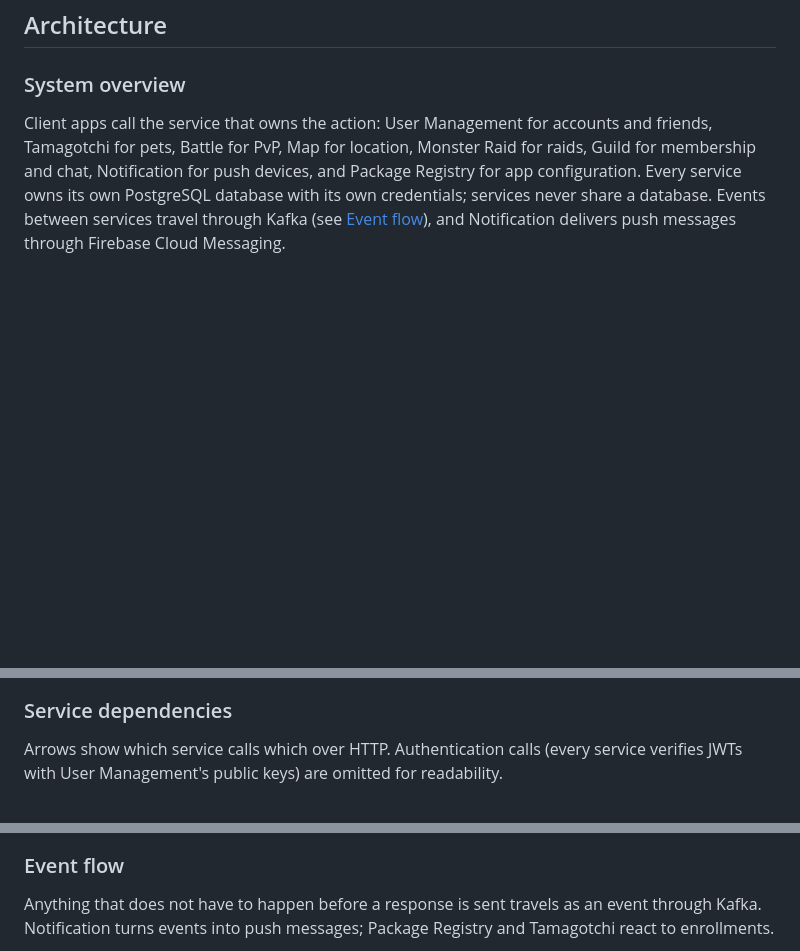
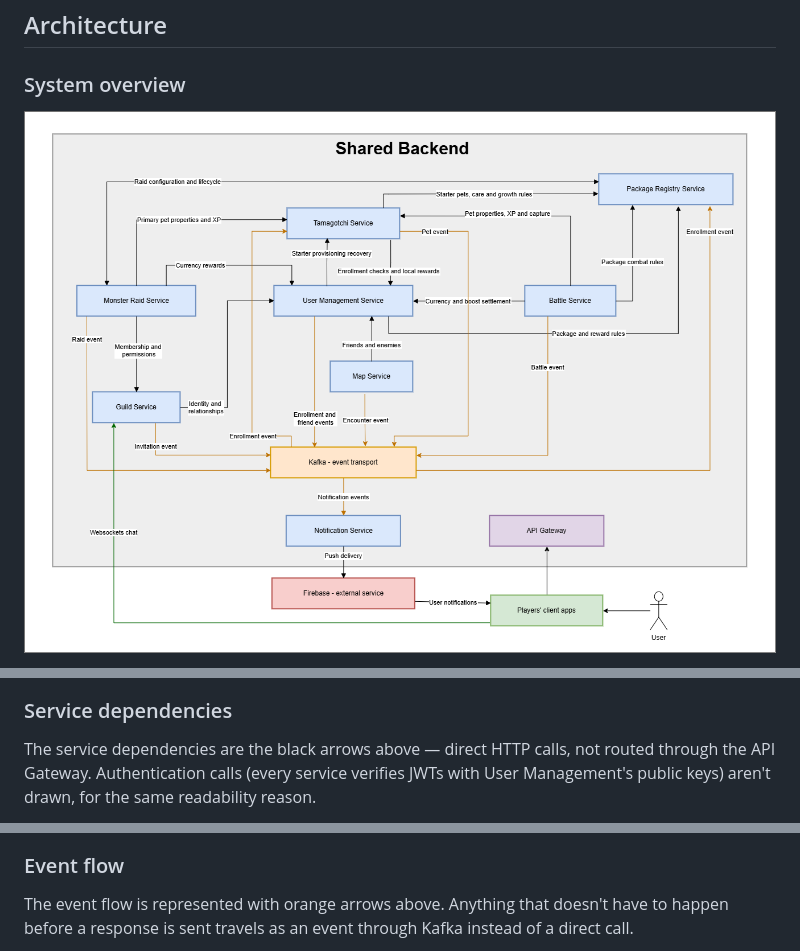
Before and after one commit to AlexDandy77/tamagotchi-go, a Markdown page: README.md, 3 parts joined by grey strips. Drawn GitHub-style; pictures changed too: images/architecture.png (added); blank space fills up the shorter version.

Commit message:
docs(common): update architecture diagram

```diff
--- a/README.md
+++ b/README.md
@@ -27,5 +27,5 @@ Each service lives in its own private repository, linked under [`services/`](ser
 
 ### System overview
 
-Client apps call the service that owns the action: User Management for accounts and friends, Tamagotchi for pets, Battle for PvP, Map for location, Monster Raid for raids, Guild for membership and chat, Notification for push devices, and Package Registry for app configuration. Every service owns its own PostgreSQL database with its own credentials; services never share a database. Events between services travel through Kafka (see [Event flow](#event-flow)), and Notification delivers push messages through Firebase Cloud Messaging.
+![Shared backend architecture](images/architecture.png)
 
@@ -44,5 +35,5 @@ flowchart LR
 
 ### Service dependencies
 
-Arrows show which service calls which over HTTP. Authentication calls (every service verifies JWTs with User Management's public keys) are omitted for readability.
+The service dependencies are the black arrows above — direct HTTP calls, not routed through the API Gateway. Authentication calls (every service verifies JWTs with User Management's public keys) aren't drawn, for the same readability reason.
 
@@ -73,5 +52,5 @@ flowchart LR
 
 ### Event flow
 
-Anything that does not have to happen before a response is sent travels as an event through Kafka. Notification turns events into push messages; Package Registry and Tamagotchi react to enrollments.
+The event flow is represented with orange arrows above. Anything that doesn't have to happen before a response is sent travels as an event through Kafka instead of a direct call.
 
```
Also changed, not shown: other parts of README.md (+16 -57 lines).
